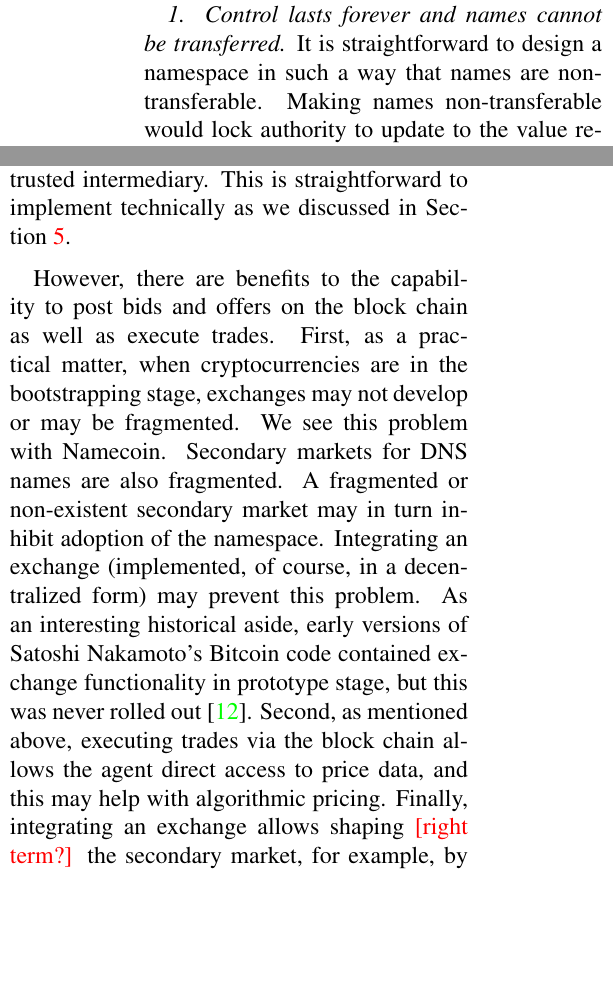
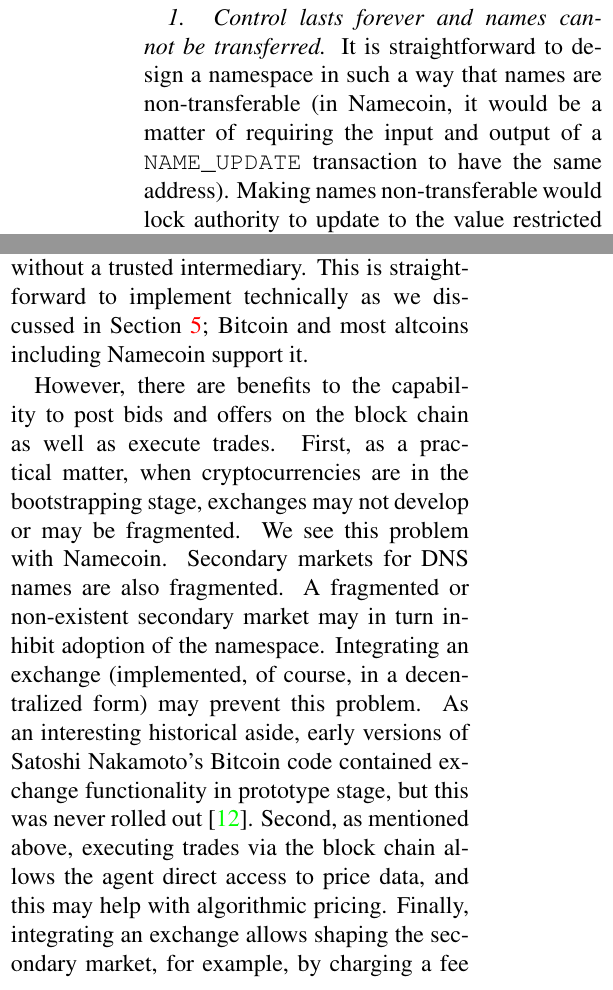
Before and after one commit to citp/namecoin-analysis, a LaTeX paper (paper/paper-namecoin.tex, which reads paper/analysis.tex): two parts of the columns of pages 15 and 16 of 20, joined at a grey line, cut so that both start at the same text, the shorter picture padded with empty space. Compiled offline with pdfLaTeX.

Commit message:
design minor

```diff
--- a/paper/analysis.tex
+++ b/paper/analysis.tex
@@ -3,16 +3,13 @@
 
 Throughout this section we will refer to the concept of the decentralized algorithmic agent that we introduced in Section \ref{sec:model}. Several of the options we explore will require this agent to implement rather complex algorithms. We will not directly address the question of practical feasibility of complex decentralized agents. We note, however, that based on proposed designs, these agents can be surprisingly powerful; we refer the reader to \cite{bonneau2014decentralizing,ethereumwhitepaper,agents}.
 
-%    Name squatting in Namecoin has been discussed as an issue facing the cryptocurrency, and will likely be a problem any similar cryptocurrency faces. There have been several solutions proposed to alleviate the squatting issue by implementing new protocols or by placing additional fees on certain actions to either deter the actions of squatters or make it possible for a legitimate user to acquire a desired name from a squatter if it increases the economic use of said name. In this section we outline a formal design space that encompasses the approaches that can be employed to shape name ownership in any cryptocurrency based name system. We first analyze potential changes to the protocol with regards to the ways that names flow through the system. Many of these changes require tweaks to the incentive for an individual to act in a certain way, which results in changes in fees. Because fees encompass the incentives of the system, we proceed to provide a design space specifically for what changes in fees are possible.
-
-%    At the lowest level, one must consider how names are allowed to flow through the system. In the current Namecoin system, any user is able to claim unclaimed names and is then able to trade them to other users if they so desire. All alternative approaches where a user is not able to select a specific name (for example, if names are raffled off), do not fit our model for a namespace and are not considered in our design space. If any unclaimed name can be claimed by any individual, then changing the incentives for claiming names would require changes to the fees in the system.
 
 \subsection{Control of names}
 At any point in time, each name is either controlled by some user or is unclaimed. In the latter case, it can be considered to be owned by the decentralized agent encoded into the cryptocurrency, and is on the primary market. Any user can attempt to purchase any name on the primary market. We will return to the question of how the name is priced.
 
 When a name is controlled by a user, how strong is that control? We can consider a hierarchy of increasingly weaker forms of control.
 
-{\em 1. Control lasts forever and names cannot be transferred.} It is straightforward to design a namespace in such a way that names are non-transferable. Making names non-transferable would lock authority to update to the value restricted to the key used to first register the name. Such a system could deter speculative squatters because a speculator would not be able to sell a name to another individual. While it would be possible to transfer the private key that controls a name, the user receiving it would have no cryptographic assurance that the original owner does still posses a copy of the key. On the other hand squatters who wish to censor names or simply damage the system would be undeterred by the inability to transfer names.
+{\em 1. Control lasts forever and names cannot be transferred.} It is straightforward to design a namespace in such a way that names are non-transferable (in Namecoin, it would be a matter of requiring the input and output of a {\tt NAME\_UPDATE} transaction to have the same address). Making names non-transferable would lock authority to update to the value restricted to the key used to first register the name. Such a system could deter speculative squatters because a speculator would not be able to sell a name to another individual. While it would be possible to transfer the private key that controls a name, the user receiving it would have no cryptographic assurance that the original owner does still posses a copy of the key. On the other hand squatters who wish to censor names or simply damage the system would be undeterred by the inability to transfer names.
 
 As we noted in Section \ref{sec:model}, utility functions are time-varying, so a technical restriction against name transfer goes against the logic of the market. It is possible that most names would be controlled by squatters who act as dealers and lease names to users. Essentially this would make the system a hybrid between a centralized and a decentralized namespace.
 
@@ -43,9 +40,9 @@ On the other hand, names can be priced algorithmically. This is more applicable
 
 Namecoin uses a simple model of a flat fee for all domains that varies with time (which we can think of as a trivial case of algorithmic pricing).
 
-{\bf Secondary market.} As long as the technical capability to transfer names exist, we would expect a secondary market to develop without any further design support. In addition, the ability to transfer names and payment in a single atomic transaction allows parties to transact without a trusted intermediary. This is straightforward to implement technically as we discussed in Section \ref{sec:methods}.
+{\bf Secondary market.} As long as the technical capability to transfer names exist, we would expect a secondary market to develop without any further design support. In addition, the ability to transfer names and payment in a single atomic transaction allows parties to transact without a trusted intermediary. This is straightforward to implement technically as we discussed in Section \ref{sec:methods}; Bitcoin and most altcoins including Namecoin support it.
 
-However, there are benefits to the capability to post bids and offers on the block chain as well as execute trades. First, as a practical matter, when cryptocurrencies are in the bootstrapping stage, exchanges may not develop or may be fragmented. We see this problem with Namecoin. Secondary markets for DNS names are also fragmented. A fragmented or non-existent secondary market may in turn inhibit adoption of the namespace. Integrating an exchange (implemented, of course, in a decentralized form) may prevent this problem. As an interesting historical aside, early versions of Satoshi Nakamoto's Bitcoin code contained exchange functionality in prototype stage, but this was never rolled out \cite{bitcoin}.  Second, as mentioned above, executing trades via the block chain allows the agent direct access to price data, and this may help with algorithmic pricing. Finally, integrating an exchange allows shaping \hi{[right term?]} the secondary market, for example, by charging a fee for trades. As mentioned earlier, it is technically feasible to deter private trades; this would force or incentivize trades to happen through the integrated exchange.
+However, there are benefits to the capability to post bids and offers on the block chain as well as execute trades. First, as a practical matter, when cryptocurrencies are in the bootstrapping stage, exchanges may not develop or may be fragmented. We see this problem with Namecoin. Secondary markets for DNS names are also fragmented. A fragmented or non-existent secondary market may in turn inhibit adoption of the namespace. Integrating an exchange (implemented, of course, in a decentralized form) may prevent this problem. As an interesting historical aside, early versions of Satoshi Nakamoto's Bitcoin code contained exchange functionality in prototype stage, but this was never rolled out \cite{bitcoin}.  Second, as mentioned above, executing trades via the block chain allows the agent direct access to price data, and this may help with algorithmic pricing. Finally, integrating an exchange allows shaping the secondary market, for example, by charging a fee for trades. As mentioned earlier, it is technically feasible to deter private trades; this would force or incentivize trades to happen through the integrated exchange.
 
 \subsection{The agent's finances}
 In a centralized namespace, the owner of the namespace has a clear goal of maximizing revenue from name sales. In a decentralized system, this is typically not a meaningful goal. After all, the agent is not a real-world entity.  How, then, should the agent handle its finances?
```
Also changed, not shown: paper/analysis.tex (4 more changed lines).
